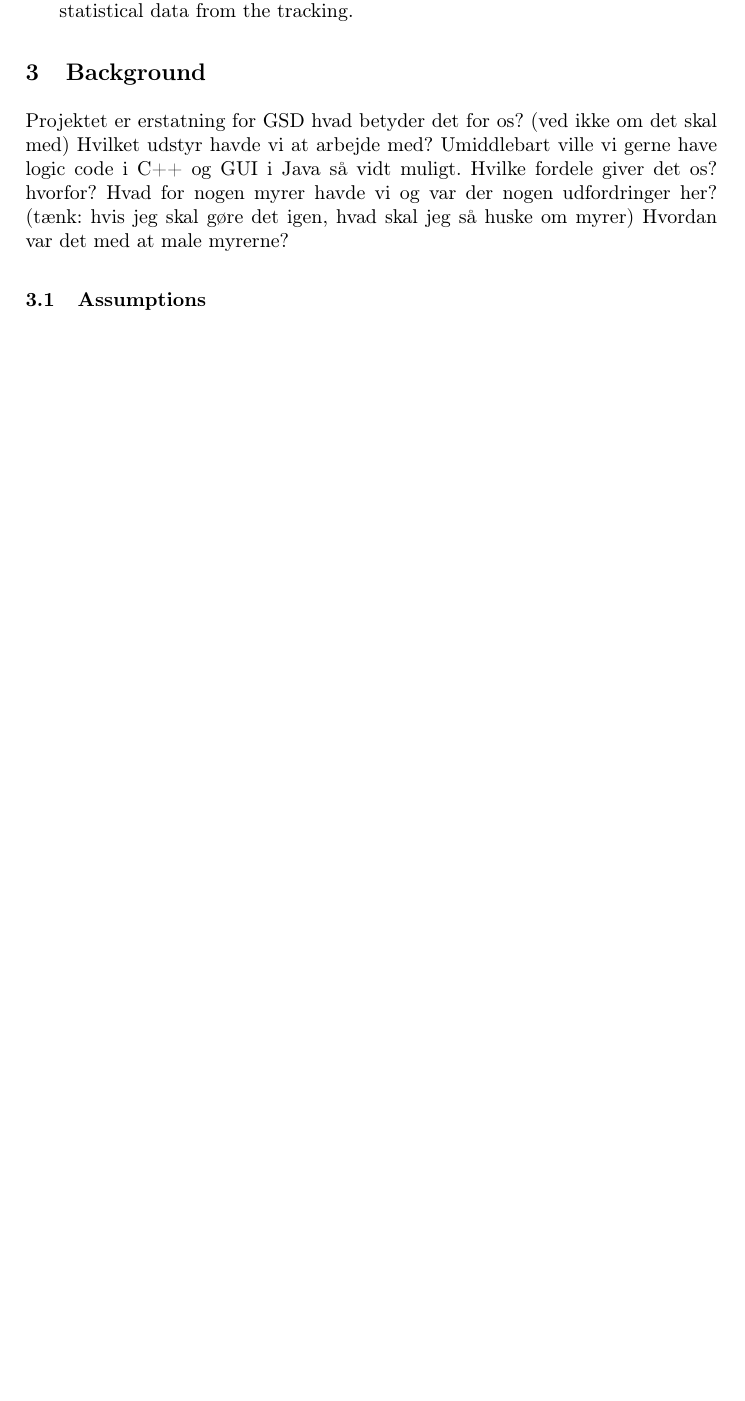
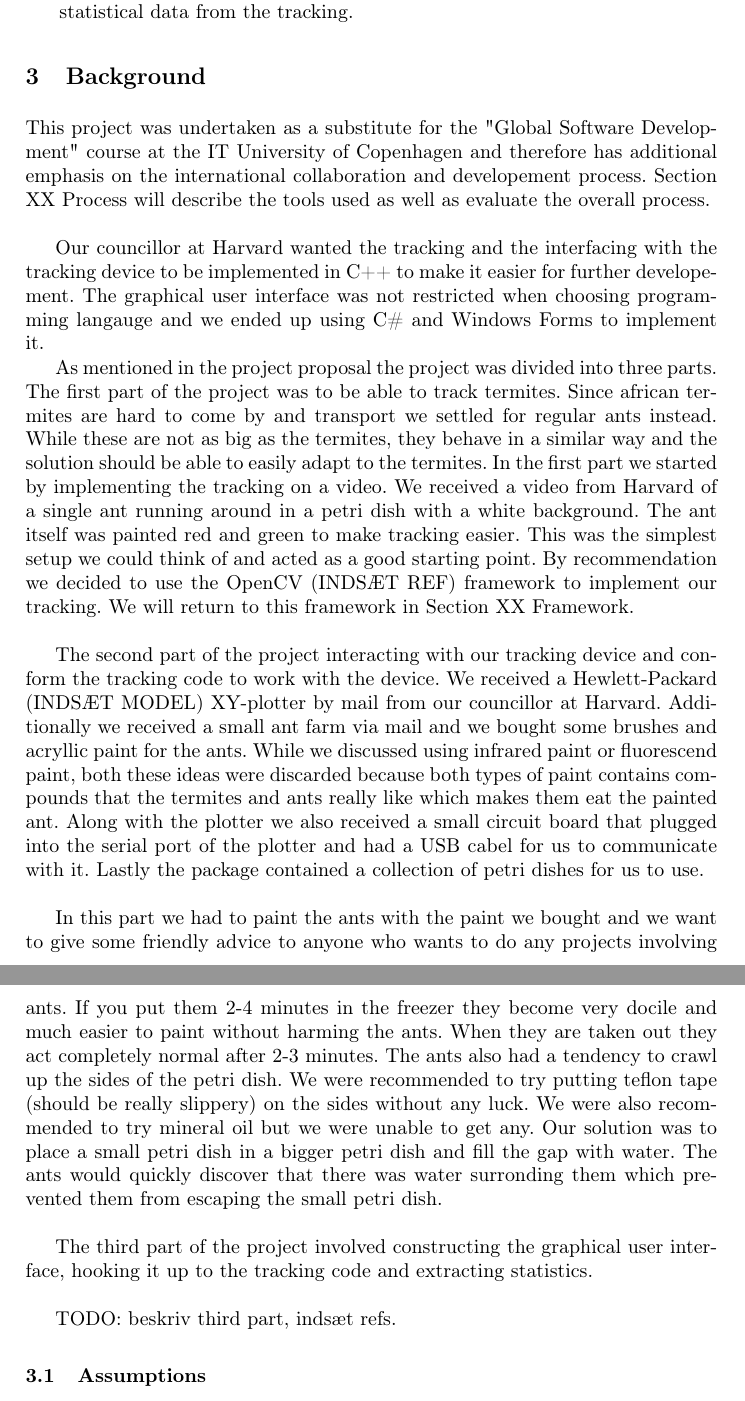
Before and after one commit to Aaes/TermiteTracker, a LaTeX thesis (Report/Report.tex, which reads Report/Background.tex): part of page 4 of 13 before the commit and two parts of pages 4 and 5 of 13 after it, the two joined at a grey line, cut so that both start at the same text, the shorter picture padded with empty space. Compiled offline with pdfLaTeX.

Commit message:
Written Background

```diff
--- a/Report/Background.tex
+++ b/Report/Background.tex
@@ -2,11 +2,25 @@
 
 \section{Background}
 
-Projektet er erstatning for GSD hvad betyder det for os? (ved ikke om det skal med)
-Hvilket udstyr havde vi at arbejde med?
-Umiddlebart ville vi gerne have logic code i C++ og GUI i Java så vidt muligt. Hvilke fordele giver det os? hvorfor?
-Hvad for nogen myrer havde vi og var der nogen udfordringer her? (tænk: hvis jeg skal gøre det igen, hvad skal jeg så huske om myrer)
-Hvordan var det med at male myrerne?
+%Projektet er erstatning for GSD hvad betyder det for os? (ved ikke om det skal med)
+%Hvilket udstyr havde vi at arbejde med?
+%Umiddlebart ville vi gerne have logic code i C++ og GUI i Java så vidt muligt. Hvilke fordele giver det os? hvorfor?
+%Hvad for nogen myrer havde vi og var der nogen udfordringer her? (tænk: hvis jeg skal gøre det igen, hvad skal jeg så huske om myrer)
+%Hvordan var det med at male myrerne?
+
+This project was undertaken as a substitute for the "Global Software Development" course at the IT University of Copenhagen and therefore has additional emphasis on the international collaboration and developement process. Section XX Process will describe the tools used as well as evaluate the overall process. \\
+
+Our councillor at Harvard wanted the tracking and the interfacing with the tracking device to be implemented in C++ to make it easier for further developement. The graphical user interface was not restricted when choosing programming langauge and we ended up using C\# and Windows Forms to implement it.
+
+As mentioned in the project proposal the project was divided into three parts. The first part of the project was to be able to track termites. Since african termites are hard to come by and transport we settled for regular ants instead. While these are not as big as the termites, they behave in a similar way and the solution should be able to easily adapt to the termites. In the first part we started by implementing the tracking on a video. We received a video from Harvard of a single ant running around in a petri dish with a white background. The ant itself was painted red and green to make tracking easier. This was the simplest setup we could think of and acted as a good starting point. By recommendation we decided to use the OpenCV (INDSÆT REF) framework to implement our tracking. We will return to this framework in Section XX Framework. \\
+
+The second part of the project interacting with our tracking device and conform the tracking code to work with the device. We received a Hewlett-Packard (INDSÆT MODEL) XY-plotter by mail from our councillor at Harvard. Additionally we received a small ant farm via mail and we bought some brushes and acryllic paint for the ants. While we discussed using infrared paint or fluorescend paint, both these ideas were discarded because both types of paint contains compounds that the termites and ants really like which makes them eat the painted ant. Along with the plotter we also received a small circuit board that plugged into the serial port of the plotter and had a USB cabel for us to communicate with it. Lastly the package contained a collection of petri dishes for us to use. \\
+
+In this part we had to paint the ants with the paint we bought and we want to give some friendly advice to anyone who wants to do any projects involving ants. If you put them 2-4 minutes in the freezer they become very docile and much easier to paint without harming the ants. When they are taken out they act completely normal after 2-3 minutes. The ants also had a tendency to crawl up the sides of the petri dish. We were recommended to try putting teflon tape (should be really slippery) on the sides without any luck. We were also recommended to try mineral oil but we were unable to get any. Our solution was to place a small petri dish in a bigger petri dish and fill the gap with water. The ants would quickly discover that there was water surronding them which prevented them from escaping the small petri dish. \\
+
+The third part of the project involved constructing the graphical user interface, hooking it up to the tracking code and extracting statistics.  \\
+
+TODO: beskriv third part, indsæt refs.
 
 \subsection{Assumptions}
 
```
Also changed, not shown: Report/Report.pdf, 1 other file.
